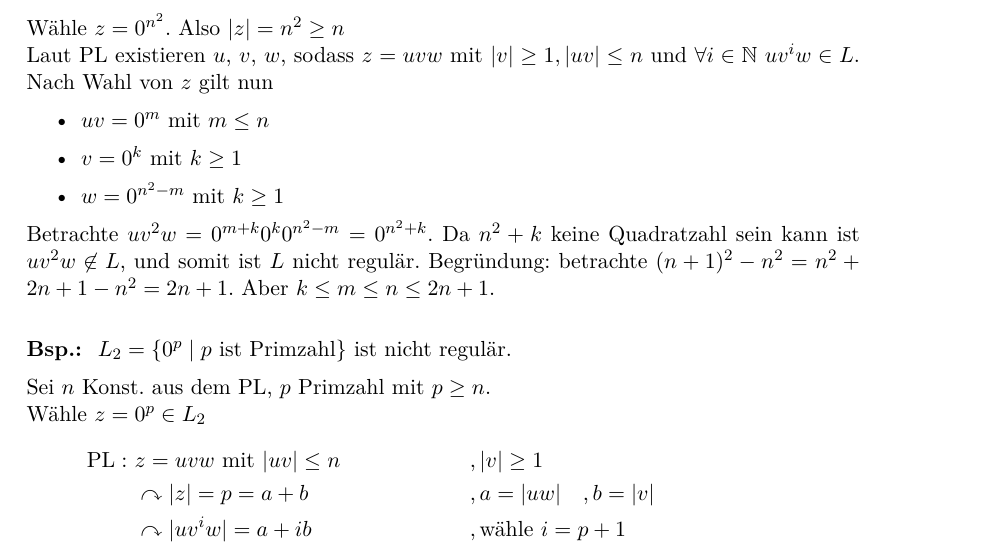
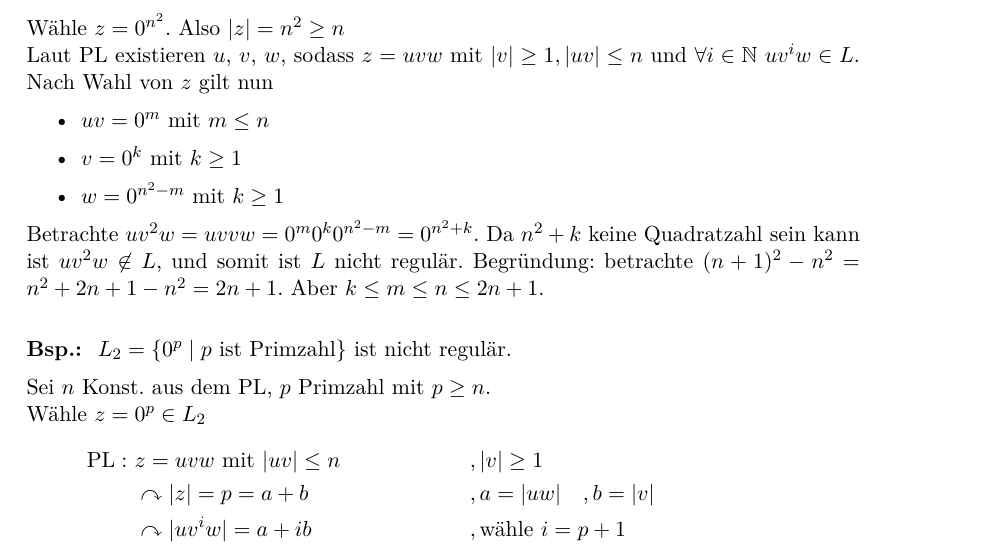
Before and after one commit to proglang/Informatik-III-Theoretische-Informatik, a LaTeX document (Info_3_Skript_WS2016-17.tex, which reads 2-Regulaere_Sprachen_und_endliche_Automaten.tex): part of page 20 of 35, cut so that both start at the same text. Compiled offline with pdfLaTeX.

Commit message:
Fix mistake in pumping lemma example

```diff
--- a/2-Regulaere_Sprachen_und_endliche_Automaten.tex
+++ b/2-Regulaere_Sprachen_und_endliche_Automaten.tex
@@ -636,7 +636,7 @@ Suche: Notwendiges Kriterium für Regularität
   \item $v = 0^k$ mit $k\geq 1$
   \item $w = 0^{n^2 - m}$ mit $k\geq 1$
   \end{itemize}
-  Betrachte $uv^2w = 0^{m+k}0^k0^{n^2-m} = 0^{n^2+k}$.
+  Betrachte $uv^2w = uvvw = 0^{m}0^k0^{n^2-m} = 0^{n^2+k}$.
   Da $n^2+k$ keine Quadratzahl sein kann ist $uv^2w \not \in L$, und somit ist $L$ nicht regulär.
   Begründung: betrachte $(n+1)^2 - n^2 = n^2 + 2n + 1 - n^2 = 2n + 1$.
   Aber $k \le m \le n \le 2n + 1$.
```
